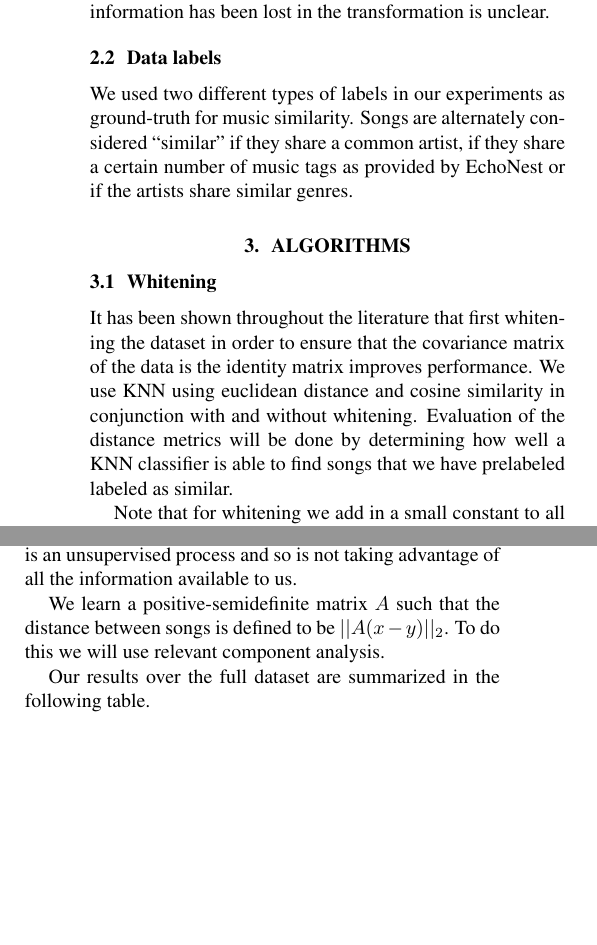
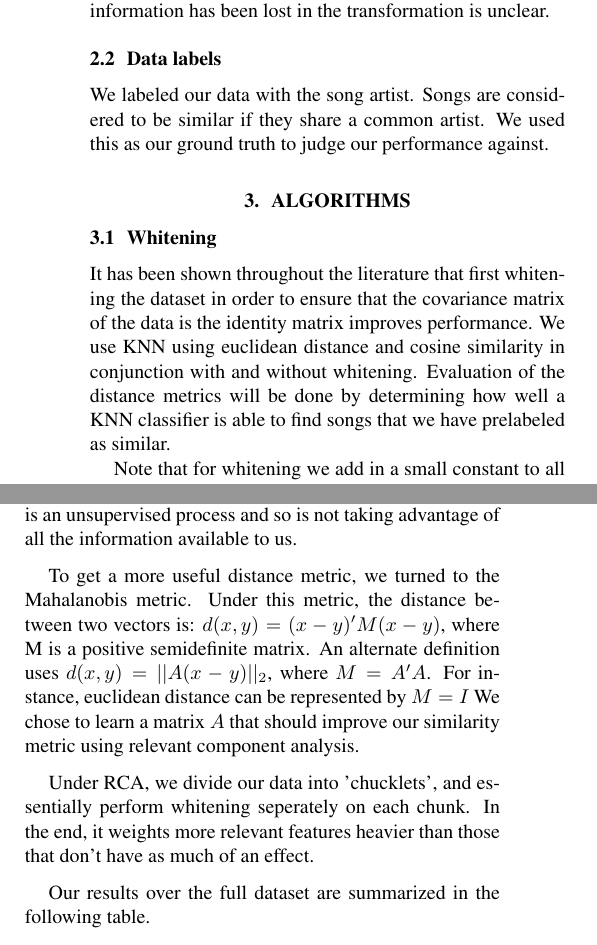
Before and after one commit to derenrich/musicanal, a LaTeX paper (paper/report.tex): two parts of the columns of page 2 of 3, joined at a grey line, cut so that both start at the same text, the shorter picture padded with empty space. Compiled offline with pdfLaTeX.

Commit message:
Fixed some types, added RCA stuff

```diff
--- a/paper/report.tex
+++ b/paper/report.tex
@@ -49,10 +49,10 @@ We also added several features derived from the pitches contained in the songs.
 
 By eliminating all features that vary with time along the song the dimensionality of the data is reduced 308 numbers. This means that the 500GB dataset becomes just 1GB in size and so is much easier to analyze. Exactly how much information has been lost in the transformation is unclear.
 \subsection{Data labels}
-We used two different types of labels in our experiments as ground-truth for music similarity. Songs are alternately considered ``similar'' if they share a common artist, if they share a certain number of music tags as provided by EchoNest or if the artists share similar genres.
+We labeled our data with the song artist. Songs are considered to be similar if they share a common artist. We used this as our ground truth to judge our performance against.
 \section{Algorithms}
 \subsection{Whitening}
-It has been shown throughout the literature that first whitening the dataset in order to ensure that the covariance matrix of the data is the identity matrix improves performance. We use KNN using euclidean distance and cosine similarity in conjunction with and without whitening. Evaluation of the distance metrics will be done by determining how well a KNN classifier is able to find songs that we have prelabeled labeled as similar.
+It has been shown throughout the literature that first whitening the dataset in order to ensure that the covariance matrix of the data is the identity matrix improves performance. We use KNN using euclidean distance and cosine similarity in conjunction with and without whitening. Evaluation of the distance metrics will be done by determining how well a KNN classifier is able to find songs that we have prelabeled as similar.
 
 Note that for whitening we add in a small constant to all eigenvalues in order to diminish the impact of the smaller terms when we later take the inverse. This means that whitening here is only an approximation.
 
@@ -69,7 +69,10 @@ While these results are worse than what was presented in \cite{Slaney_learninga}
 \subsection{RCA Metric Learning}
 Now we need to create a more sophisticated notion of distance than either euclidean or cosine similarity. Whitening is an unsupervised process and so is not taking advantage of all the information available to us.
 
-We learn a positive-semidefinite matrix $A$ such that the distance between songs is defined to be $||A(x-y)||_2$. To do this we will use relevant component analysis.
+To get a more useful distance metric, we turned to the Mahalanobis metric. Under this metric, the distance between two vectors is: $d(x,y)=(x-y)'M(x-y)$, where M is a positive semidefinite matrix. An alternate definition uses $d(x,y)=||A(x-y)||_2$, where $M=A'A$. For instance, euclidean distance can be represented by $M=I$
+We chose to learn a matrix $A$ that should improve our similarity metric using relevant component analysis.
+
+Under RCA, we divide our data into 'chucklets', and essentially perform whitening seperately on each chunk. In the end, it weights more relevant features heavier than those that don't have as much of an effect.
 
 
 % put description of that algorithm here
```
Also changed, not shown: paper/report.pdf, paper/report.tex (6 more changed lines).
